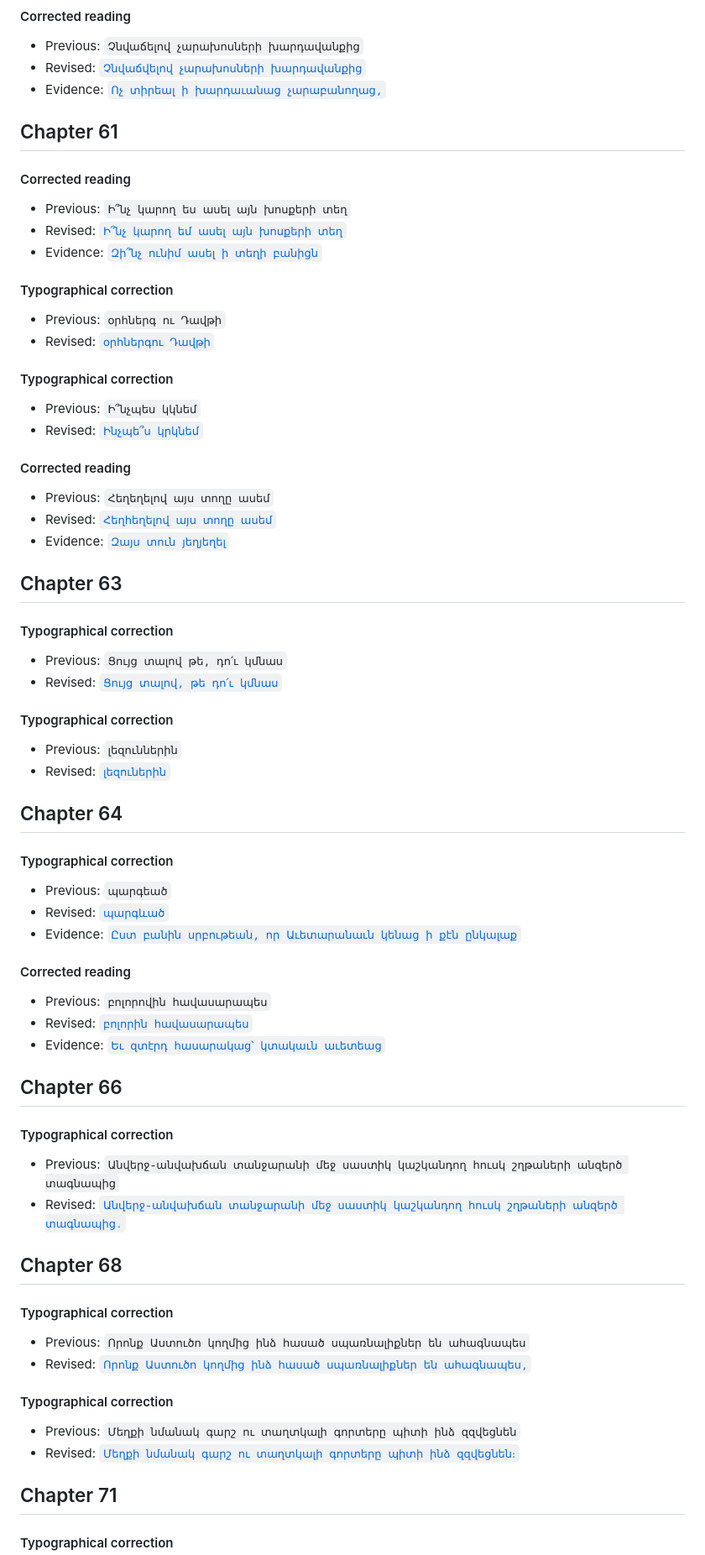
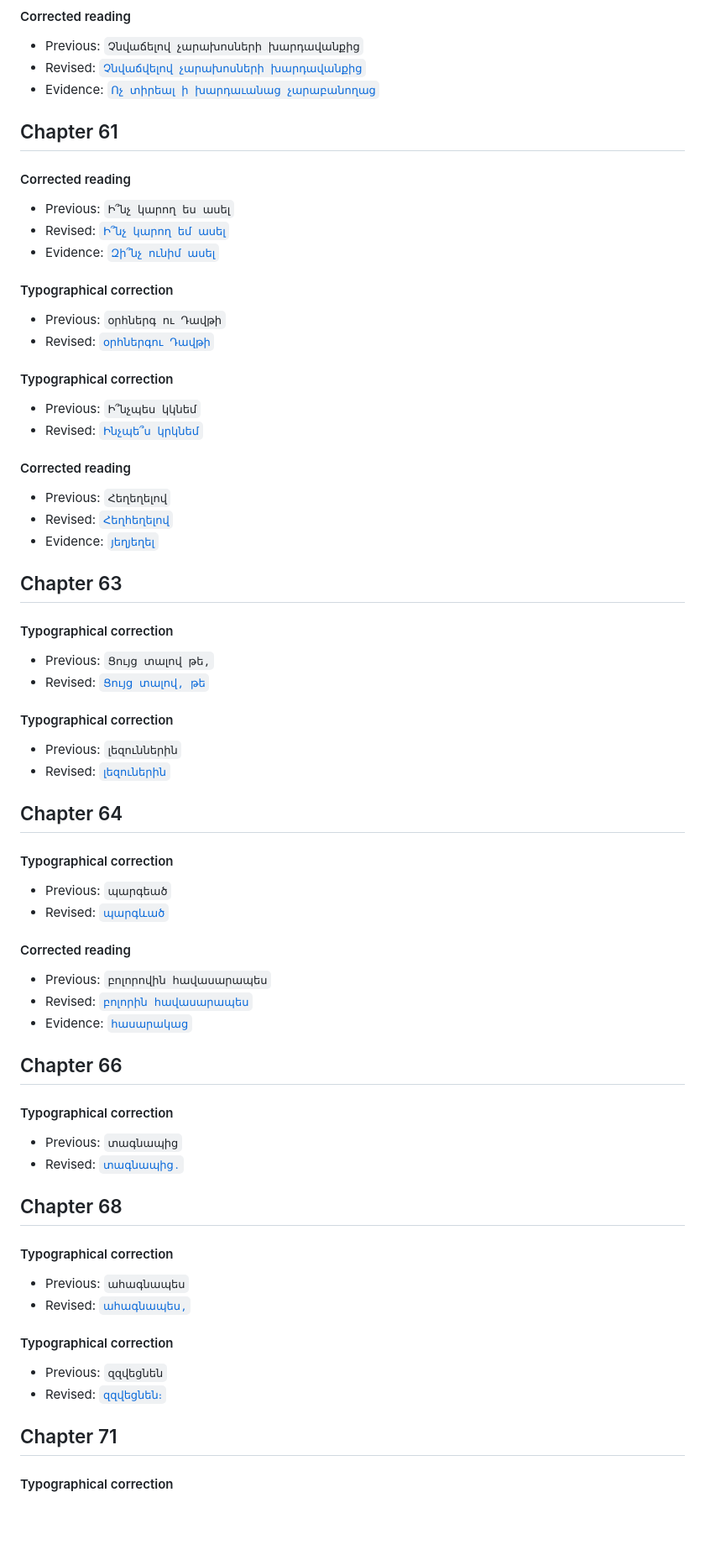
Before and after one commit to rubo/narek, a Markdown page: book/revisions/translation_mk.md, the part around one of its changes. Shown at 84% size. Rendered like a GitHub page; blank space fills up the shorter version.

```diff
--- a/book/revisions/translation_mk.md
+++ b/book/revisions/translation_mk.md
@@ -405,15 +404,15 @@ Section boundaries in the translation were adjusted to correspond with the origi
 
 - Previous: `Չնվաճելով չարախոսների խարդավանքից`
 - Revised: [`Չնվաճվելով չարախոսների խարդավանքից`](../translation_mk/chapter_60.md?plain=1#L116)
-- Evidence: [`Ոչ տիրեալ ի խարդաւանաց չարաբանողաց,`](../original/chapter_60.md?plain=1#L122)
+- Evidence: [`Ոչ տիրեալ ի խարդաւանաց չարաբանողաց`](../original/chapter_60.md?plain=1#L122)
 
 ## Chapter 61
 
 #### Corrected reading
 
-- Previous: `Ի՞նչ կարող ես ասել այն խոսքերի տեղ`
-- Revised: [`Ի՞նչ կարող եմ ասել այն խոսքերի տեղ`](../translation_mk/chapter_61.md?plain=1#L90)
-- Evidence: [`Զի՞նչ ունիմ ասել ի տեղի բանիցն`](../original/chapter_61.md?plain=1#L104)
+- Previous: `Ի՞նչ կարող ես ասել`
+- Revised: [`Ի՞նչ կարող եմ ասել`](../translation_mk/chapter_61.md?plain=1#L90)
+- Evidence: [`Զի՞նչ ունիմ ասել`](../original/chapter_61.md?plain=1#L104)
 
 #### Typographical correction
 
@@ -427,16 +426,16 @@ Section boundaries in the translation were adjusted to correspond with the origi
 
 #### Corrected reading
 
-- Previous: `Հեղեղելով այս տողը ասեմ`
-- Revised: [`Հեղհեղելով այս տողը ասեմ`](../translation_mk/chapter_61.md?plain=1#L122)
-- Evidence: [`Զայս տուն յեղյեղել`](../original/chapter_61.md?plain=1#L146)
+- Previous: `Հեղեղելով`
+- Revised: [`Հեղհեղելով`](../translation_mk/chapter_61.md?plain=1#L122)
+- Evidence: [`յեղյեղել`](../original/chapter_61.md?plain=1#L146)
 
 ## Chapter 63
 
 #### Typographical correction
 
-- Previous: `Ցույց տալով թե, դո՛ւ կմնաս`
-- Revised: [`Ցույց տալով, թե դո՛ւ կմնաս`](../translation_mk/chapter_63.md?plain=1#L106)
+- Previous: `Ցույց տալով թե,`
+- Revised: [`Ցույց տալով, թե`](../translation_mk/chapter_63.md?plain=1#L106)
 
 #### Typographical correction
 
@@ -449,32 +448,31 @@ Section boundaries in the translation were adjusted to correspond with the origi
 
 - Previous: `պարգեած`
 - Revised: [`պարգևած`](../translation_mk/chapter_64.md?plain=1#L32)
-- Evidence: [`Ըստ բանին սրբութեան, որ Աւետարանաւն կենաց ի քէն ընկալաք`](../original/chapter_64.md?plain=1#L34)
 
 #### Corrected reading
 
 - Previous: `բոլորովին հավասարապես`
 - Revised: [`բոլորին հավասարապես`](../translation_mk/chapter_64.md?plain=1#L104)
-- Evidence: [`Եւ զտէրդ հասարակաց՝ կտակաւն աւետեաց`](../original/chapter_64.md?plain=1#L112)
+- Evidence: [`հասարակաց`](../original/chapter_64.md?plain=1#L112)
 
 ## Chapter 66
 
 #### Typographical correction
 
-- Previous: `Անվերջ-անվախճան տանջարանի մեջ սաստիկ կաշկանդող հուսկ շղթաների անզերծ տագնապից`
-- Revised: [`Անվերջ-անվախճան տանջարանի մեջ սաստիկ կաշկանդող հուսկ շղթաների անզերծ տագնապից.`](../translation_mk/chapter_66.md?plain=1#L306)
+- Previous: `տագնապից`
+- Revised: [`տագնապից.`](../translation_mk/chapter_66.md?plain=1#L306)
 
 ## Chapter 68
 
 #### Typographical correction
 
-- Previous: `Որոնք Աստուծո կողմից ինձ հասած սպառնալիքներ են ահագնապես`
-- Revised: [`Որոնք Աստուծո կողմից ինձ հասած սպառնալիքներ են ահագնապես,`](../translation_mk/chapter_68.md?plain=1#L10)
+- Previous: `ահագնապես`
+- Revised: [`ահագնապես,`](../translation_mk/chapter_68.md?plain=1#L10)
 
 #### Typographical correction
 
-- Previous: `Մեղքի նմանակ գարշ ու տաղտկալի գորտերը պիտի ինձ զզվեցնեն`
-- Revised: [`Մեղքի նմանակ գարշ ու տաղտկալի գորտերը պիտի ինձ զզվեցնեն։`](../translation_mk/chapter_68.md?plain=1#L188)
+- Previous: `զզվեցնեն`
+- Revised: [`զզվեցնեն։`](../translation_mk/chapter_68.md?plain=1#L188)
 
 ## Chapter 71
 
```
Also changed, not shown: other parts of book/revisions/translation_mk.md (+73 -74 lines).
